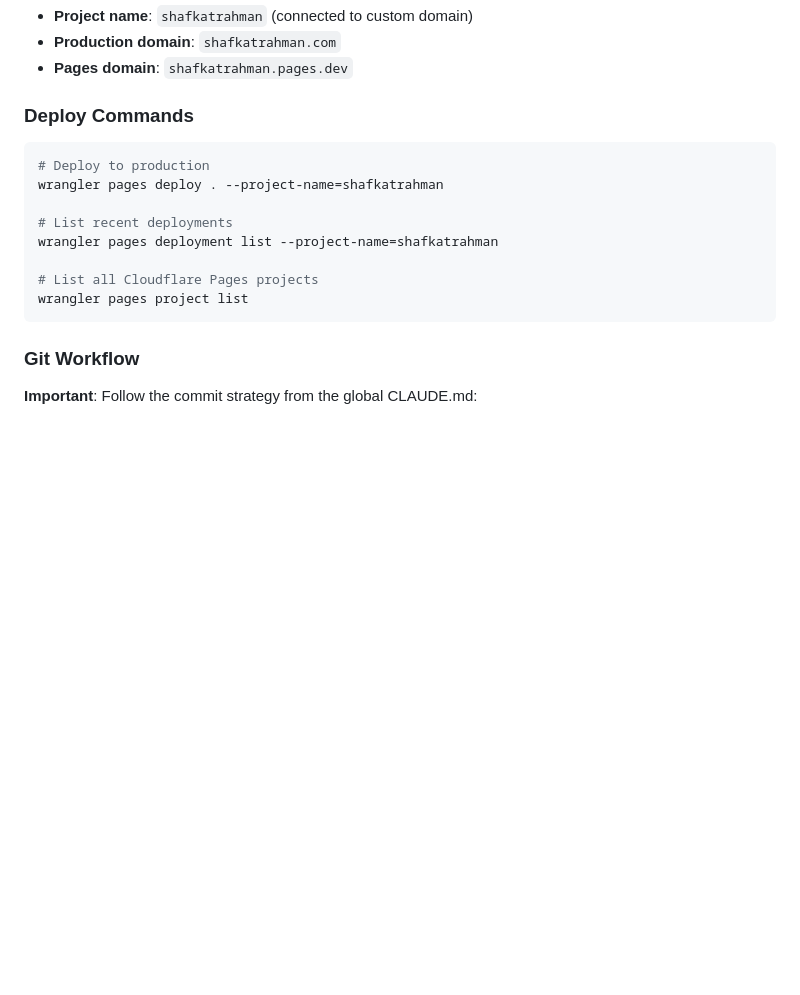
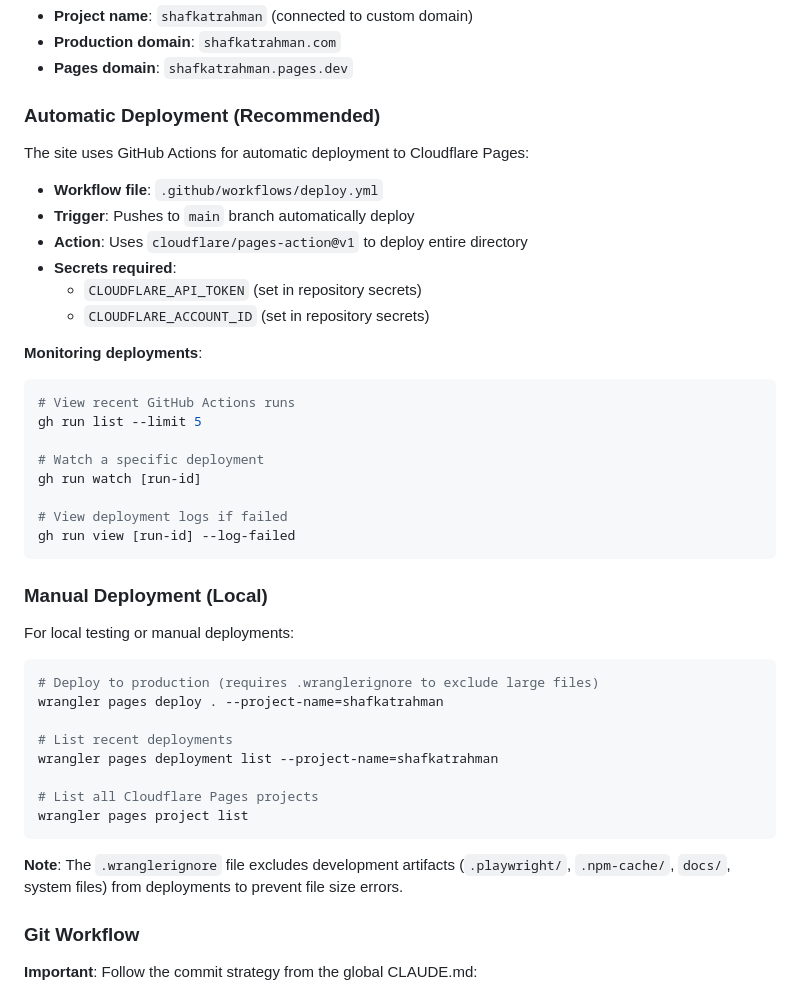
Before and after one commit to Sakeeb91/shafkatrahman-website, a Markdown page: CLAUDE.md, the part around one of its changes. GitHub-like rendering; blank space fills up the shorter version.

````diff
--- a/CLAUDE.md
+++ b/CLAUDE.md
@@ -38,9 +38,33 @@ All styles are in a single `style.css` file organized by:
 - **Production domain**: `shafkatrahman.com`
 - **Pages domain**: `shafkatrahman.pages.dev`
 
-### Deploy Commands
+### Automatic Deployment (Recommended)
+The site uses GitHub Actions for automatic deployment to Cloudflare Pages:
+
+- **Workflow file**: `.github/workflows/deploy.yml`
+- **Trigger**: Pushes to `main` branch automatically deploy
+- **Action**: Uses `cloudflare/pages-action@v1` to deploy entire directory
+- **Secrets required**:
+  - `CLOUDFLARE_API_TOKEN` (set in repository secrets)
+  - `CLOUDFLARE_ACCOUNT_ID` (set in repository secrets)
+
+**Monitoring deployments**:
 ```bash
-# Deploy to production
+# View recent GitHub Actions runs
+gh run list --limit 5
+
+# Watch a specific deployment
+gh run watch [run-id]
+
+# View deployment logs if failed
+gh run view [run-id] --log-failed
+```
+
+### Manual Deployment (Local)
+For local testing or manual deployments:
+
+```bash
+# Deploy to production (requires .wranglerignore to exclude large files)
 wrangler pages deploy . --project-name=shafkatrahman
 
 # List recent deployments
@@ -49,6 +73,8 @@ wrangler pages deployment list --project-name=shafkatrahman
 # List all Cloudflare Pages projects
 wrangler pages project list
 ```
+
+**Note**: The `.wranglerignore` file excludes development artifacts (`.playwright/`, `.npm-cache/`, `docs/`, system files) from deployments to prevent file size errors.
 
 ### Git Workflow
 **Important**: Follow the commit strategy from the global CLAUDE.md:
````
Also changed, not shown: other parts of CLAUDE.md (+76 -9 lines).
